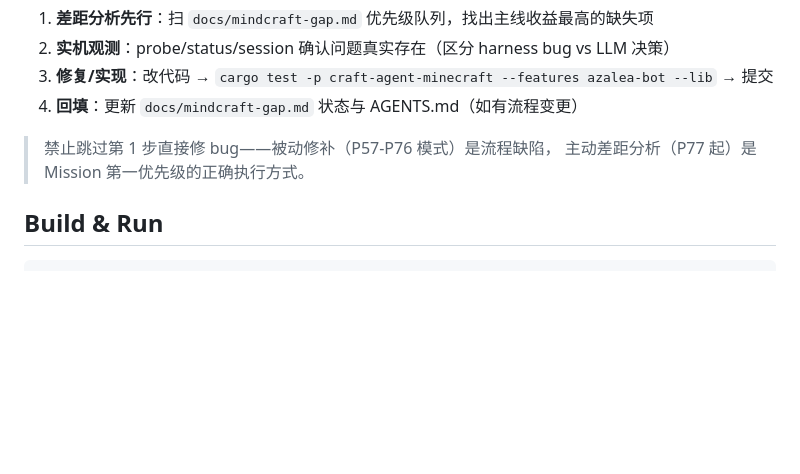
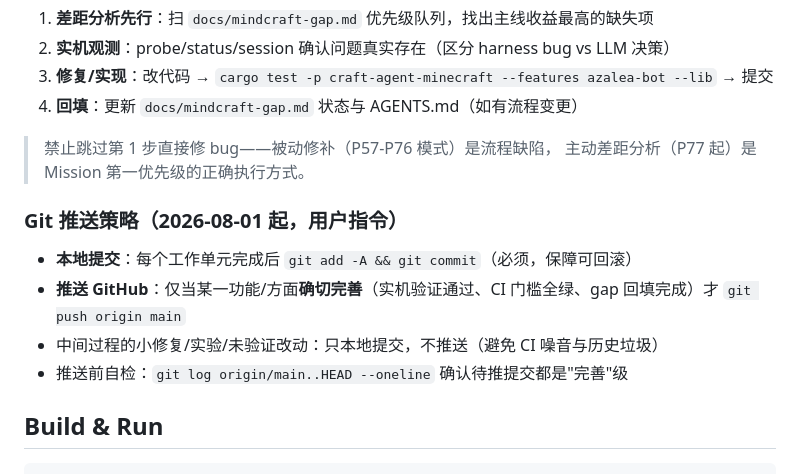
Before and after one commit to XJungit/seeker-craft, a Markdown page: AGENTS.md, the part around the change. Rendered like a GitHub page; blank space fills up the shorter version.

Commit message:
docs: git push policy - push only when feature is confirmed complete

```diff
--- a/AGENTS.md
+++ b/AGENTS.md
@@ -24,6 +24,12 @@ Autonomously optimize and maintain this project. Authority: **full decision powe
 4. **回填**：更新 `docs/mindcraft-gap.md` 状态与 AGENTS.md（如有流程变更）
 > 禁止跳过第 1 步直接修 bug——被动修补（P57-P76 模式）是流程缺陷，
 > 主动差距分析（P77 起）是 Mission 第一优先级的正确执行方式。
+
+### Git 推送策略（2026-08-01 起，用户指令）
+- **本地提交**：每个工作单元完成后 `git add -A && git commit`（必须，保障可回滚）
+- **推送 GitHub**：仅当某一功能/方面**确切完善**（实机验证通过、CI 门槛全绿、gap 回填完成）才 `git push origin main`
+- 中间过程的小修复/实验/未验证改动：只本地提交，不推送（避免 CI 噪音与历史垃圾）
+- 推送前自检：`git log origin/main..HEAD --oneline` 确认待推提交都是"完善"级
 
 ## Build & Run
 
```
